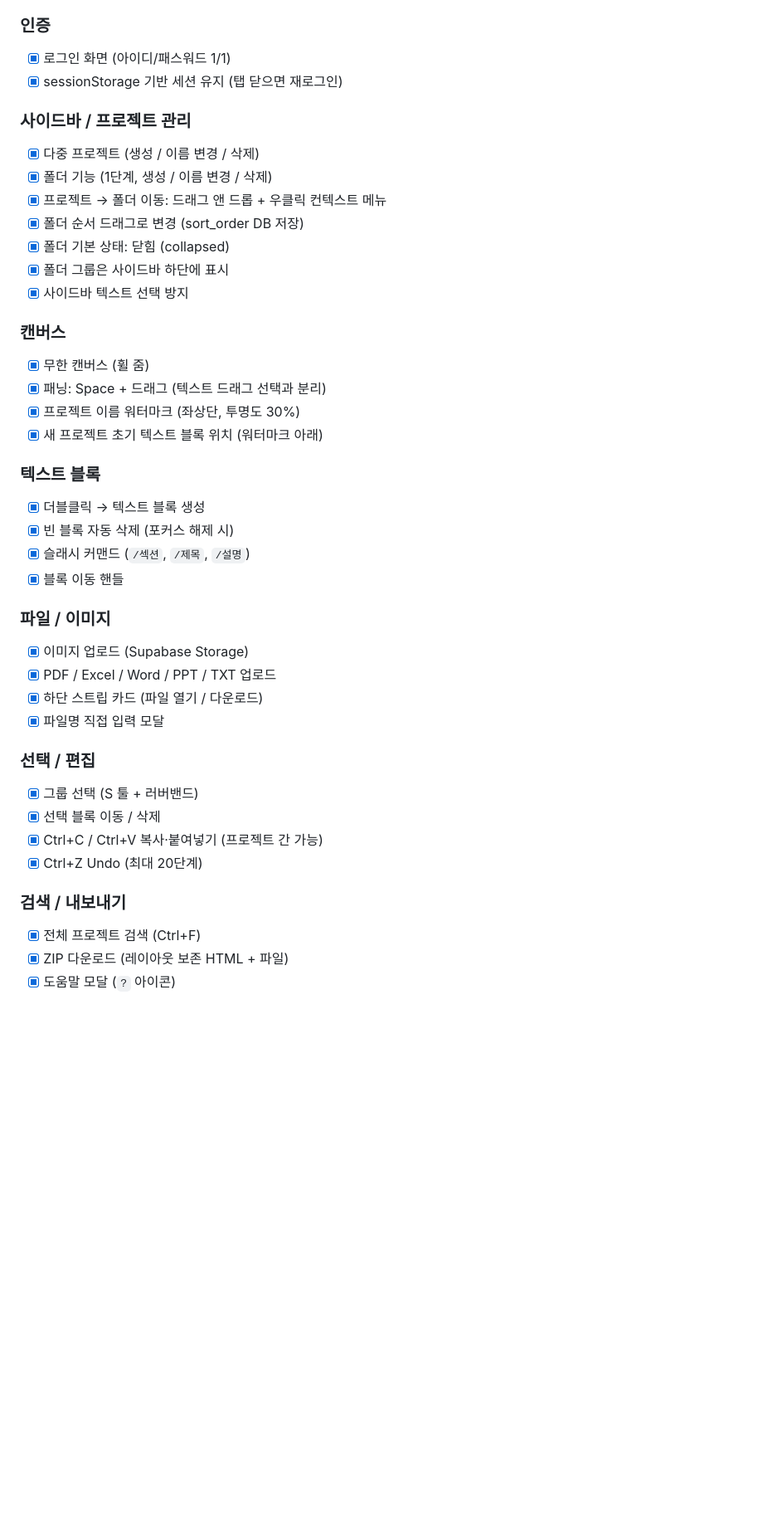
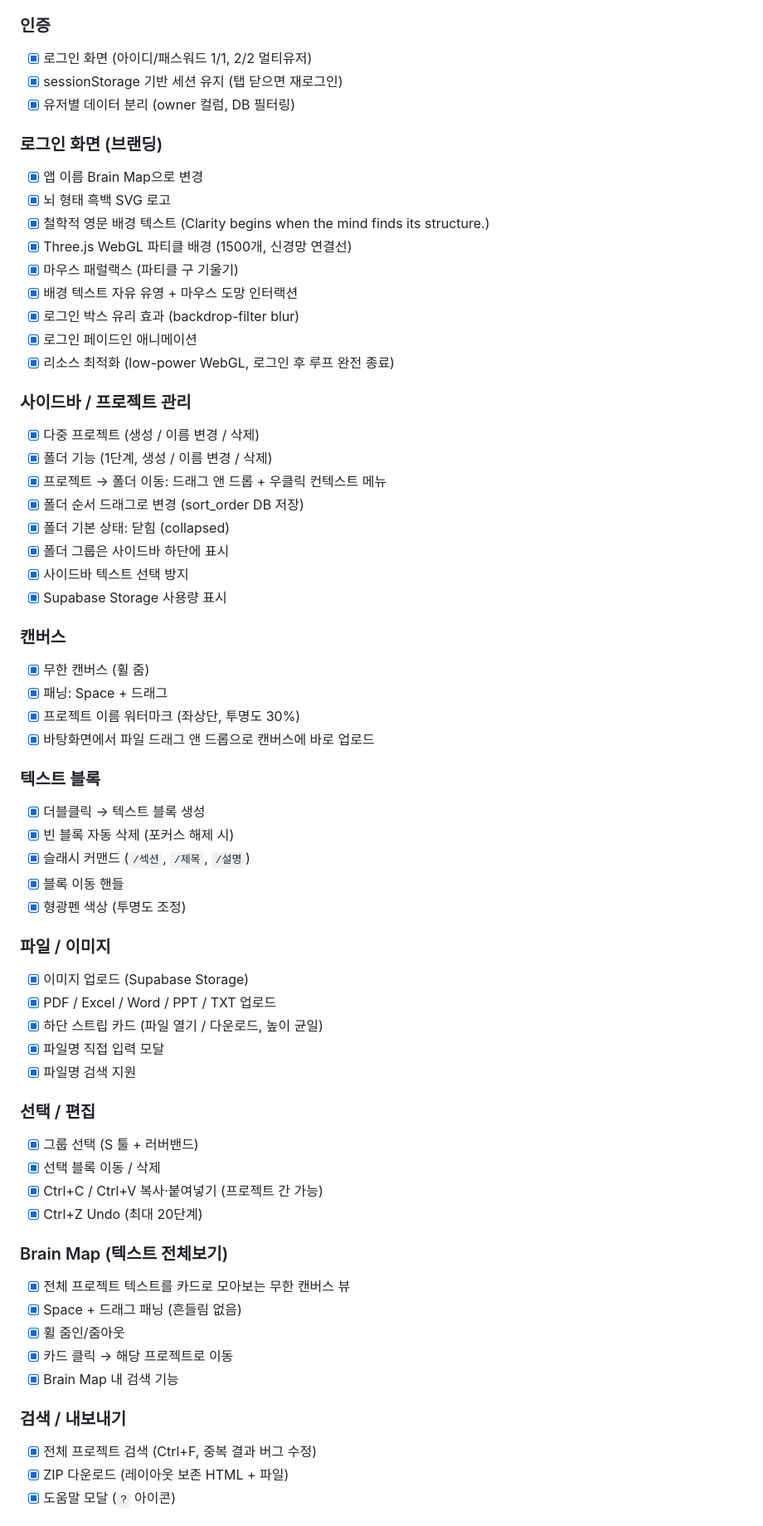
Before and after one commit to min54/workflow_memo, a Markdown page: PLAN.md, the part around one of its changes. Shown at 83% size. Rendered like a GitHub page; blank space fills up the shorter version.

Commit message:
Update PLAN.md with completed features and future roadmap

```diff
--- a/PLAN.md
+++ b/PLAN.md
@@ -17,8 +17,20 @@
 - [x] Supabase Storage 파일/이미지 업로드
 
 ### 인증
-- [x] 로그인 화면 (아이디/패스워드 1/1)
+- [x] 로그인 화면 (아이디/패스워드 1/1, 2/2 멀티유저)
 - [x] sessionStorage 기반 세션 유지 (탭 닫으면 재로그인)
+- [x] 유저별 데이터 분리 (owner 컬럼, DB 필터링)
+
+### 로그인 화면 (브랜딩)
+- [x] 앱 이름 Brain Map으로 변경
+- [x] 뇌 형태 흑백 SVG 로고
+- [x] 철학적 영문 배경 텍스트 (Clarity begins when the mind finds its structure.)
+- [x] Three.js WebGL 파티클 배경 (1500개, 신경망 연결선)
+- [x] 마우스 패럴랙스 (파티클 구 기울기)
+- [x] 배경 텍스트 자유 유영 + 마우스 도망 인터랙션
+- [x] 로그인 박스 유리 효과 (backdrop-filter blur)
+- [x] 로그인 페이드인 애니메이션
+- [x] 리소스 최적화 (low-power WebGL, 로그인 후 루프 완전 종료)
 
 ### 사이드바 / 프로젝트 관리
 - [x] 다중 프로젝트 (생성 / 이름 변경 / 삭제)
@@ -28,24 +40,27 @@
 - [x] 폴더 기본 상태: 닫힘 (collapsed)
 - [x] 폴더 그룹은 사이드바 하단에 표시
 - [x] 사이드바 텍스트 선택 방지
+- [x] Supabase Storage 사용량 표시
 
 ### 캔버스
 - [x] 무한 캔버스 (휠 줌)
-- [x] 패닝: Space + 드래그 (텍스트 드래그 선택과 분리)
+- [x] 패닝: Space + 드래그
 - [x] 프로젝트 이름 워터마크 (좌상단, 투명도 30%)
-- [x] 새 프로젝트 초기 텍스트 블록 위치 (워터마크 아래)
+- [x] 바탕화면에서 파일 드래그 앤 드롭으로 캔버스에 바로 업로드
 
 ### 텍스트 블록
 - [x] 더블클릭 → 텍스트 블록 생성
 - [x] 빈 블록 자동 삭제 (포커스 해제 시)
 - [x] 슬래시 커맨드 (`/섹션`, `/제목`, `/설명`)
 - [x] 블록 이동 핸들
+- [x] 형광펜 색상 (투명도 조정)
 
 ### 파일 / 이미지
 - [x] 이미지 업로드 (Supabase Storage)
 - [x] PDF / Excel / Word / PPT / TXT 업로드
-- [x] 하단 스트립 카드 (파일 열기 / 다운로드)
+- [x] 하단 스트립 카드 (파일 열기 / 다운로드, 높이 균일)
 - [x] 파일명 직접 입력 모달
+- [x] 파일명 검색 지원
 
 ### 선택 / 편집
 - [x] 그룹 선택 (S 툴 + 러버밴드)
@@ -53,7 +68,14 @@
 - [x] Ctrl+C / Ctrl+V 복사·붙여넣기 (프로젝트 간 가능)
 - [x] Ctrl+Z Undo (최대 20단계)
 
+### Brain Map (텍스트 전체보기)
+- [x] 전체 프로젝트 텍스트를 카드로 모아보는 무한 캔버스 뷰
+- [x] Space + 드래그 패닝 (흔들림 없음)
+- [x] 휠 줌인/줌아웃
+- [x] 카드 클릭 → 해당 프로젝트로 이동
+- [x] Brain Map 내 검색 기능
+
 ### 검색 / 내보내기
-- [x] 전체 프로젝트 검색 (Ctrl+F)
+- [x] 전체 프로젝트 검색 (Ctrl+F, 중복 결과 버그 수정)
 - [x] ZIP 다운로드 (레이아웃 보존 HTML + 파일)
 - [x] 도움말 모달 (`?` 아이콘)
```
Also changed, not shown: other parts of PLAN.md (+19 -5 lines).
